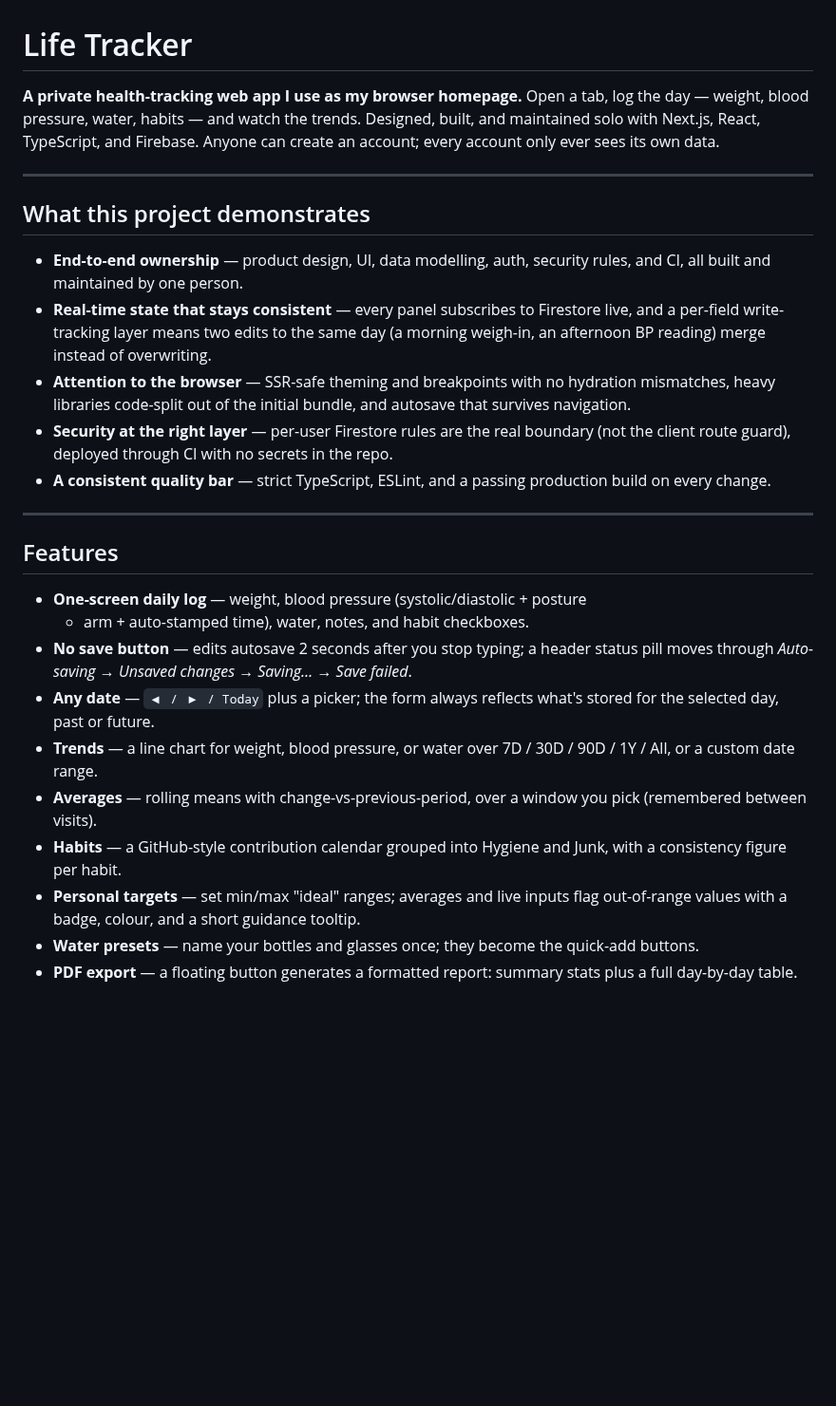
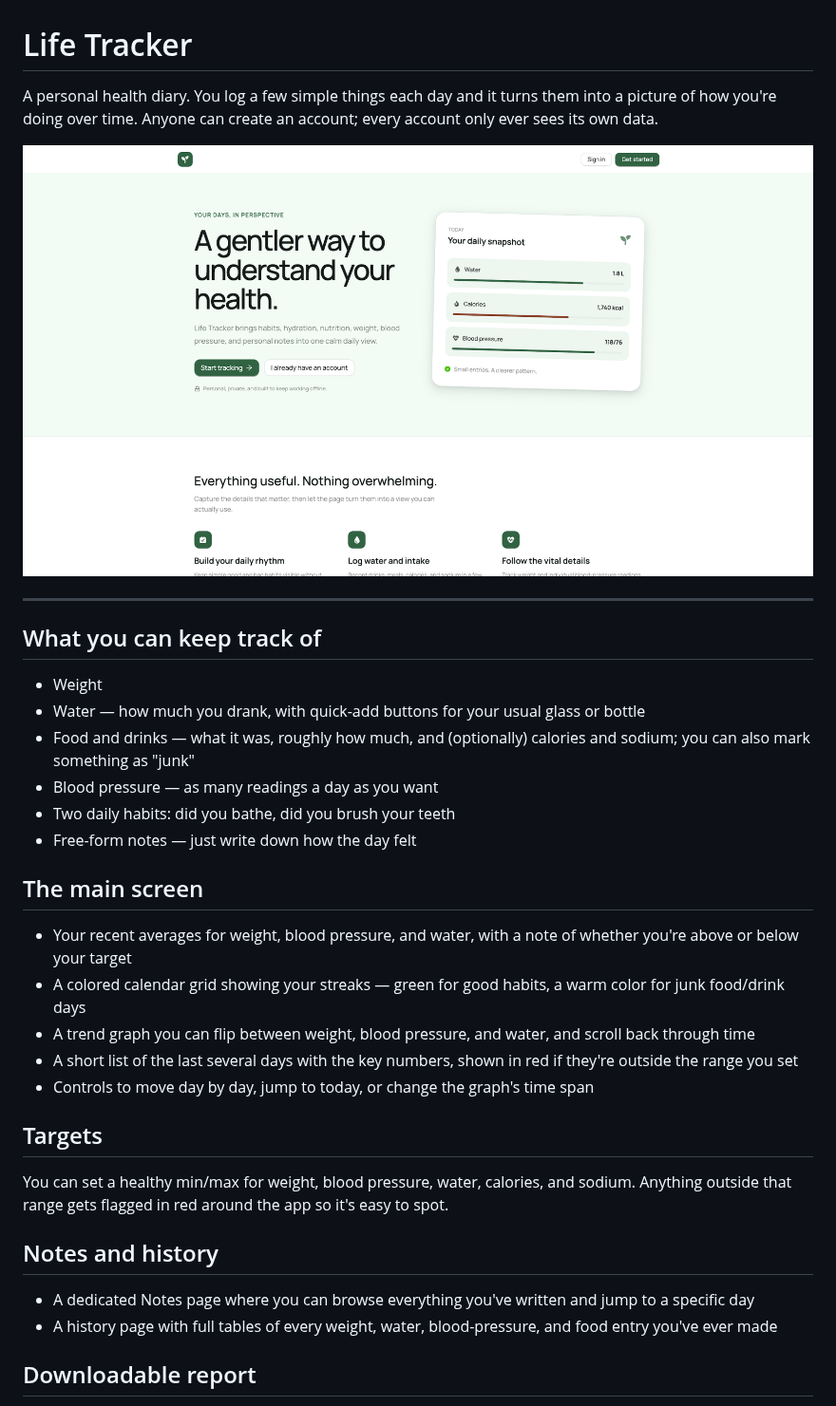
Before and after one commit to BosEriko/life, a Markdown page: PORTFOLIO.md, the part around one of its changes. Shown at 95% size. GitHub-like rendering; pictures changed too: COVER.png; blank space fills up the shorter version.

Commit message:
✨ Update portfolio preview

```diff
--- a/PORTFOLIO.md
+++ b/PORTFOLIO.md
@@ -1,47 +1,47 @@
 # Life Tracker
 
-**A private health-tracking web app I use as my browser homepage.** Open a tab,
-log the day — weight, blood pressure, water, habits — and watch the trends.
-Designed, built, and maintained solo with Next.js, React, TypeScript, and Firebase.
-Anyone can create an account; every account only ever sees its own data.
+A personal health diary. You log a few simple things each day and it turns them
+into a picture of how you're doing over time. Anyone can create an account;
+every account only ever sees its own data.
+
+![Cover](./COVER.png)
 
 ---
 
-## What this project demonstrates
+## What you can keep track of
 
-- **End-to-end ownership** — product design, UI, data modelling, auth, security
-  rules, and CI, all built and maintained by one person.
-- **Real-time state that stays consistent** — every panel subscribes to Firestore
-  live, and a per-field write-tracking layer means two edits to the same day
-  (a morning weigh-in, an afternoon BP reading) merge instead of overwriting.
-- **Attention to the browser** — SSR-safe theming and breakpoints with no
-  hydration mismatches, heavy libraries code-split out of the initial bundle, and
-  autosave that survives navigation.
-- **Security at the right layer** — per-user Firestore rules are the real
-  boundary (not the client route guard), deployed through CI with no secrets in
-  the repo.
-- **A consistent quality bar** — strict TypeScript, ESLint, and a passing
-  production build on every change.
+- Weight
+- Water — how much you drank, with quick-add buttons for your usual glass or bottle
+- Food and drinks — what it was, roughly how much, and (optionally) calories and
+  sodium; you can also mark something as "junk"
+- Blood pressure — as many readings a day as you want
+- Two daily habits: did you bathe, did you brush your teeth
+- Free-form notes — just write down how the day felt
 
----
+## The main screen
 
-## Features
+- Your recent averages for weight, blood pressure, and water, with a note of
+  whether you're above or below your target
+- A colored calendar grid showing your streaks — green for good habits, a warm
+  color for junk food/drink days
+- A trend graph you can flip between weight, blood pressure, and water, and
+  scroll back through time
+- A short list of the last several days with the key numbers, shown in red if
+  they're outside the range you set
+- Controls to move day by day, jump to today, or change the graph's time span
 
-- **One-screen daily log** — weight, blood pressure (systolic/diastolic + posture
-  + arm + auto-stamped time), water, notes, and habit checkboxes.
-- **No save button** — edits autosave 2 seconds after you stop typing; a header
-  status pill moves through *Auto-saving → Unsaved changes → Saving… → Save failed*.
-- **Any date** — `◀ / ▶ / Today` plus a picker; the form always reflects what's
-  stored for the selected day, past or future.
-- **Trends** — a line chart for weight, blood pressure, or water over
-  7D / 30D / 90D / 1Y / All, or a custom date range.
-- **Averages** — rolling means with change-vs-previous-period, over a window you
-  pick (remembered between visits).
-- **Habits** — a GitHub-style contribution calendar grouped into Hygiene and
-  Junk, with a consistency figure per habit.
-- **Personal targets** — set min/max "ideal" ranges; averages and live inputs
-  flag out-of-range values with a badge, colour, and a short guidance tooltip.
-- **Water presets** — name your bottles and glasses once; they become the
-  quick-add buttons.
-- **PDF export** — a floating button generates a formatted report: summary stats
-  plus a full day-by-day table.
+## Targets
+
+You can set a healthy min/max for weight, blood pressure, water, calories, and
+sodium. Anything outside that range gets flagged in red around the app so it's
+easy to spot.
+
+## Notes and history
+
+- A dedicated Notes page where you can browse everything you've written and jump
+  to a specific day
+- A history page with full tables of every weight, water, blood-pressure, and
+  food entry you've ever made
+
+## Downloadable report
+
```
Also changed, not shown: other parts of PORTFOLIO.md (+22 -41 lines).
